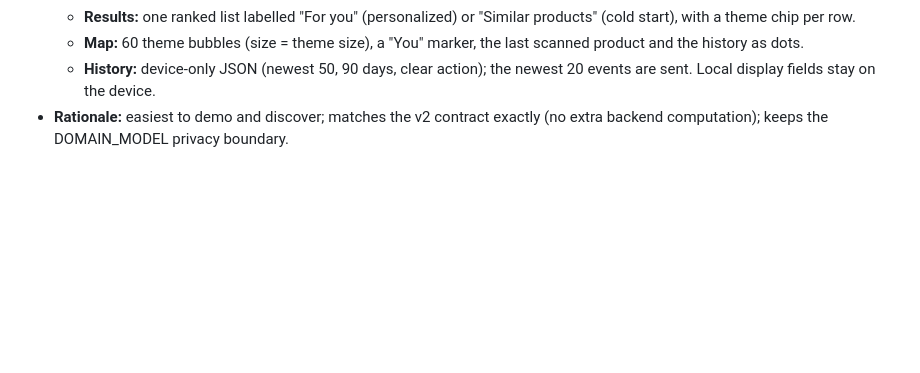
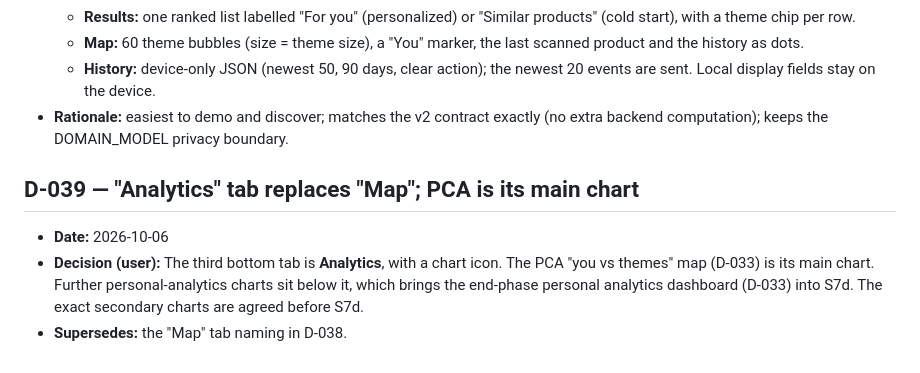
Before and after one commit to mikelandjelos/asap-app, a Markdown page: docs/DECISIONS.md, the part around the change. Drawn GitHub-style; blank space fills up the shorter version.

Commit message:
Rename Map tab to Analytics (D-039)
Co-Authored-By: Claude Opus 5.5 <noreply@anthropic.com>

```diff
--- a/docs/DECISIONS.md
+++ b/docs/DECISIONS.md
@@ -363,3 +363,9 @@ Latest scope authority: D-024/D-025 supersede earlier exclusions of clustering,
   - **Map:** 60 theme bubbles (size = theme size), a "You" marker, the last scanned product and the history as dots.
   - **History:** device-only JSON (newest 50, 90 days, clear action); the newest 20 events are sent. Local display fields stay on the device.
 - **Rationale:** easiest to demo and discover; matches the v2 contract exactly (no extra backend computation); keeps the DOMAIN_MODEL privacy boundary.
+
+## D-039 — "Analytics" tab replaces "Map"; PCA is its main chart
+
+- **Date:** 2026-10-06
+- **Decision (user):** The third bottom tab is **Analytics**, with a chart icon. The PCA "you vs themes" map (D-033) is its main chart. Further personal-analytics charts sit below it, which brings the end-phase personal analytics dashboard (D-033) into S7d. The exact secondary charts are agreed before S7d.
+- **Supersedes:** the "Map" tab naming in D-038.
```
Also changed, not shown: TODO.md (+2 -2 lines), docs/PLANS.md (+1 -1 lines).
